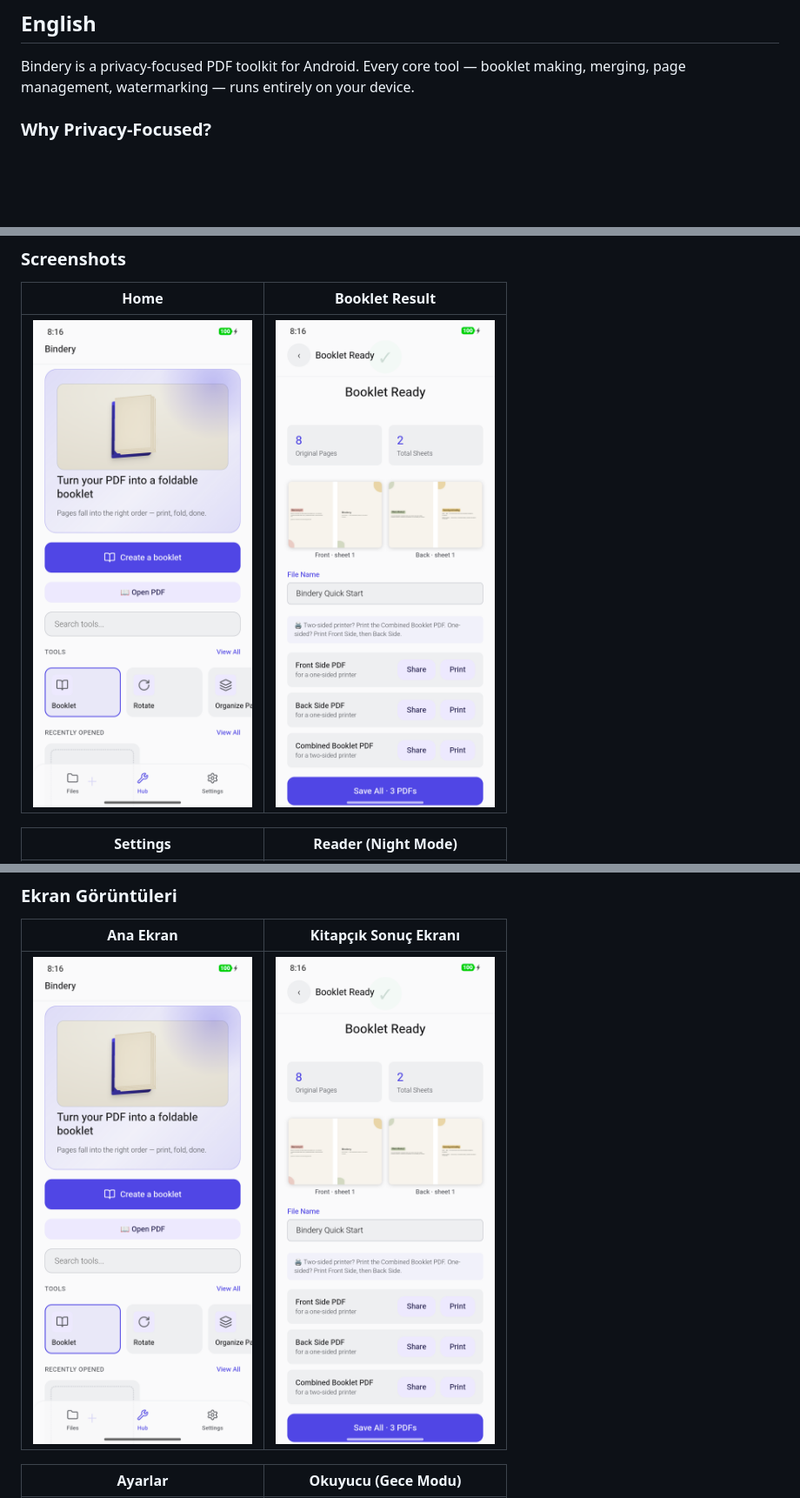
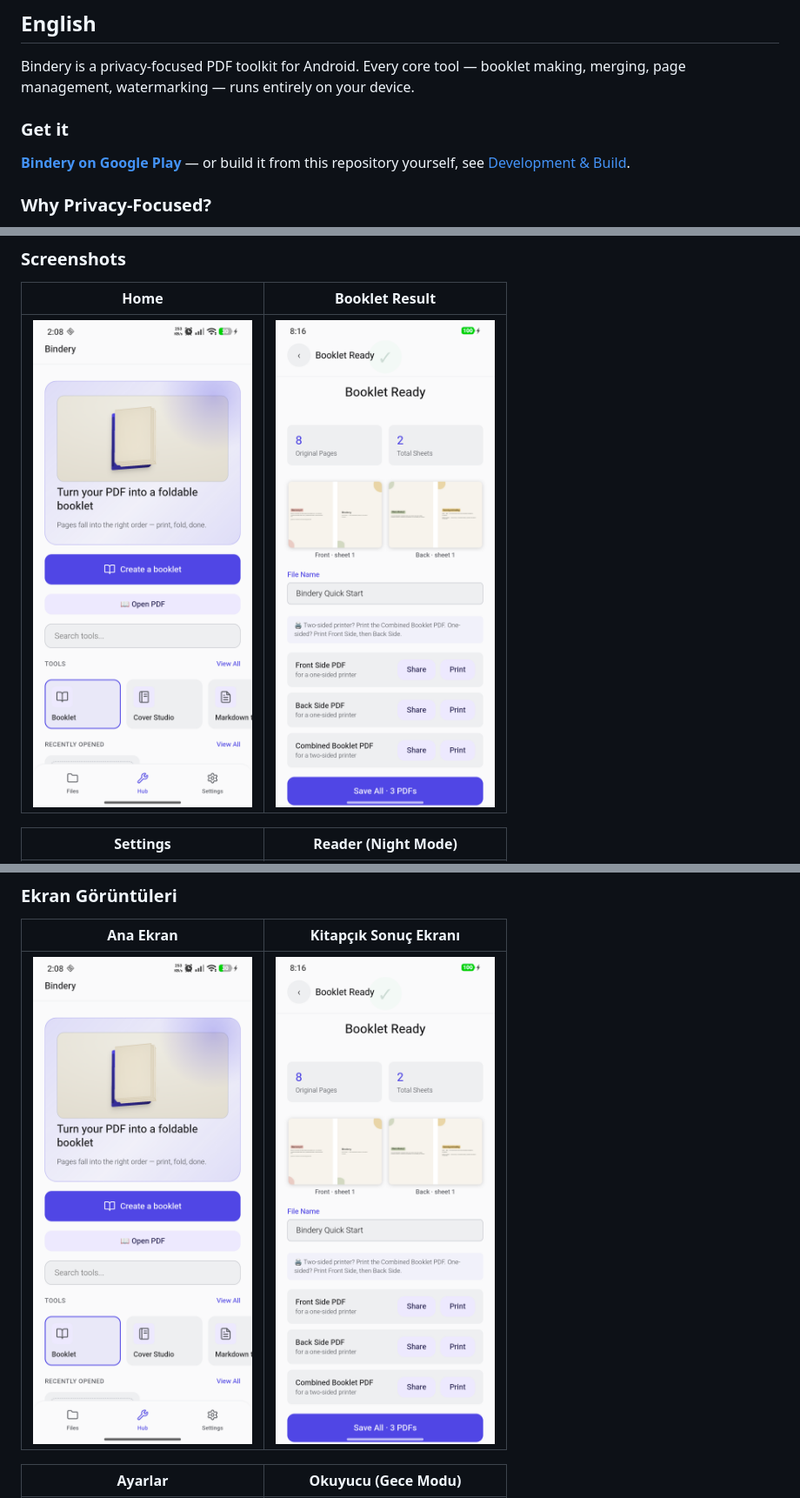
Before and after one commit to YUSAKRU/bindery, a Markdown page: README.md, 3 parts joined by grey strips. Shown: that part at 87% size. Rendered like a GitHub page; pictures changed too: screenshots/home.png; blank space fills up the shorter version.

```diff
--- a/README.md
+++ b/README.md
@@ -10,6 +10,10 @@
 ## English
 
 Bindery is a privacy-focused PDF toolkit for Android. Every core tool — booklet making, merging, page management, watermarking — runs entirely on your device.
+
+### Get it
+
+**[Bindery on Google Play](https://play.google.com/store/apps/details?id=com.eduplayconnect.bindery)** — or build it from this repository yourself, see [Development & Build](#development--build).
 
 ### Why Privacy-Focused?
 
```
Also changed, not shown: other parts of README.md (+8 -0 lines).
